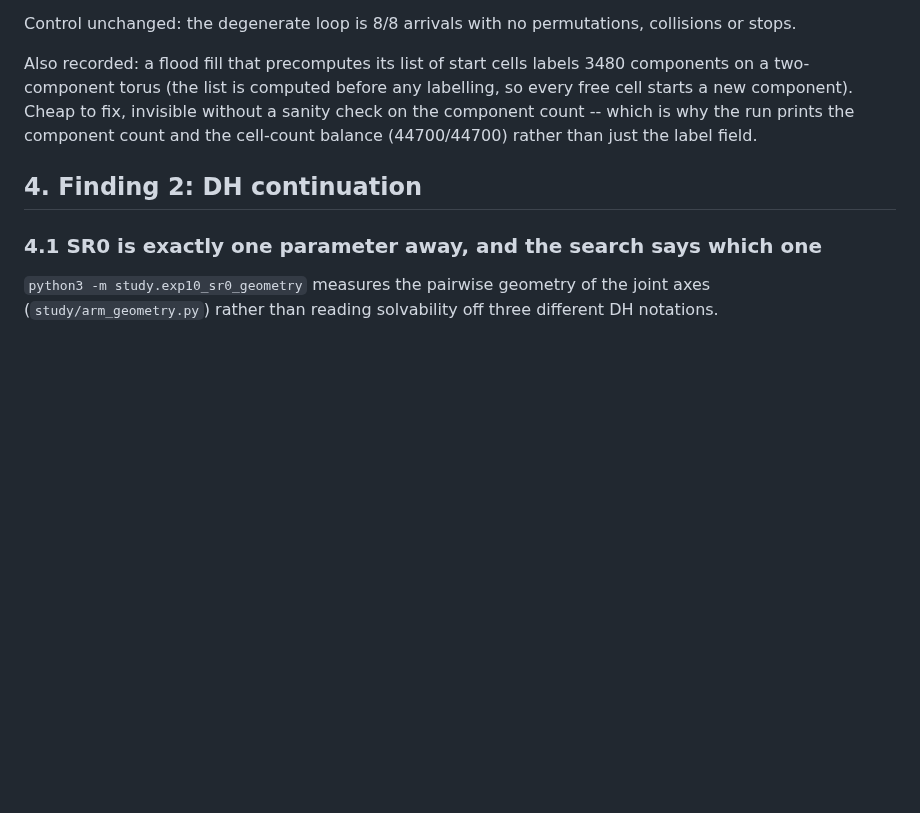
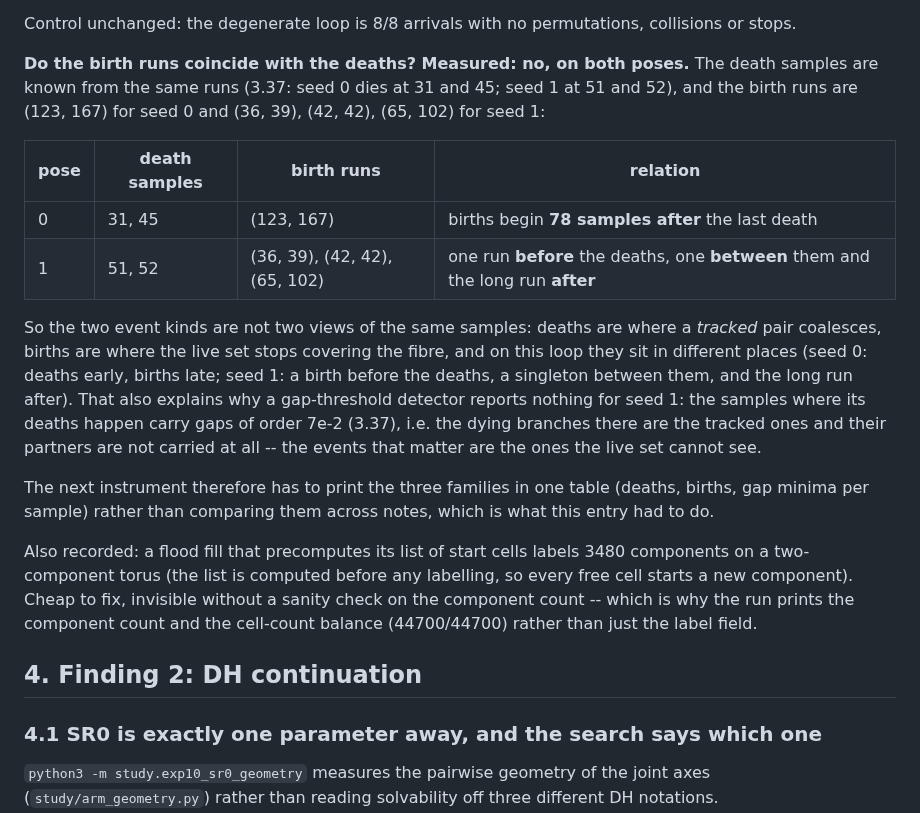
Before and after one commit to yangliangzhu/py_robot_library, a Markdown page: study/NOTES.md, the part around the change. Rendered like a GitHub page; blank space fills up the shorter version.

Commit message:
study: the birth runs do not coincide with the deaths (both poses), which is why a gap threshold sees nothing on seed 1

```diff
--- a/study/NOTES.md
+++ b/study/NOTES.md
@@ -1368,6 +1368,27 @@ Two things this settles and one it opens:
 
 Control unchanged: the degenerate loop is 8/8 arrivals with no permutations, collisions or stops.
 
+
+**Do the birth runs coincide with the deaths?  Measured: no, on both poses.**  The death samples are
+known from the same runs (3.37: seed 0 dies at 31 and 45; seed 1 at 51 and 52), and the birth runs are
+(123, 167) for seed 0 and (36, 39), (42, 42), (65, 102) for seed 1:
+
+| pose | death samples | birth runs | relation |
+|---|---|---|---|
+| 0 | 31, 45 | (123, 167) | births begin **78 samples after** the last death |
+| 1 | 51, 52 | (36, 39), (42, 42), (65, 102) | one run **before** the deaths, one **between** them and the long run **after** |
+
+So the two event kinds are not two views of the same samples: deaths are where a *tracked* pair
+coalesces, births are where the live set stops covering the fibre, and on this loop they sit in
+different places (seed 0: deaths early, births late; seed 1: a birth before the deaths, a singleton
+between them, and the long run after).  That also explains why a gap-threshold detector reports
+nothing for seed 1: the samples where its deaths happen carry gaps of order 7e-2 (3.37), i.e. the
+dying branches there are the tracked ones and their partners are not carried at all -- the events
+that matter are the ones the live set cannot see.
+
+The next instrument therefore has to print the three families in one table (deaths, births, gap
+minima per sample) rather than comparing them across notes, which is what this entry had to do.
+
 Also recorded: a flood fill that precomputes its list of start cells labels 3480 components on a
 two-component torus (the list is computed before any labelling, so every free cell starts a new
 component). Cheap to fix, invisible without a sanity check on the component count -- which is why
```
